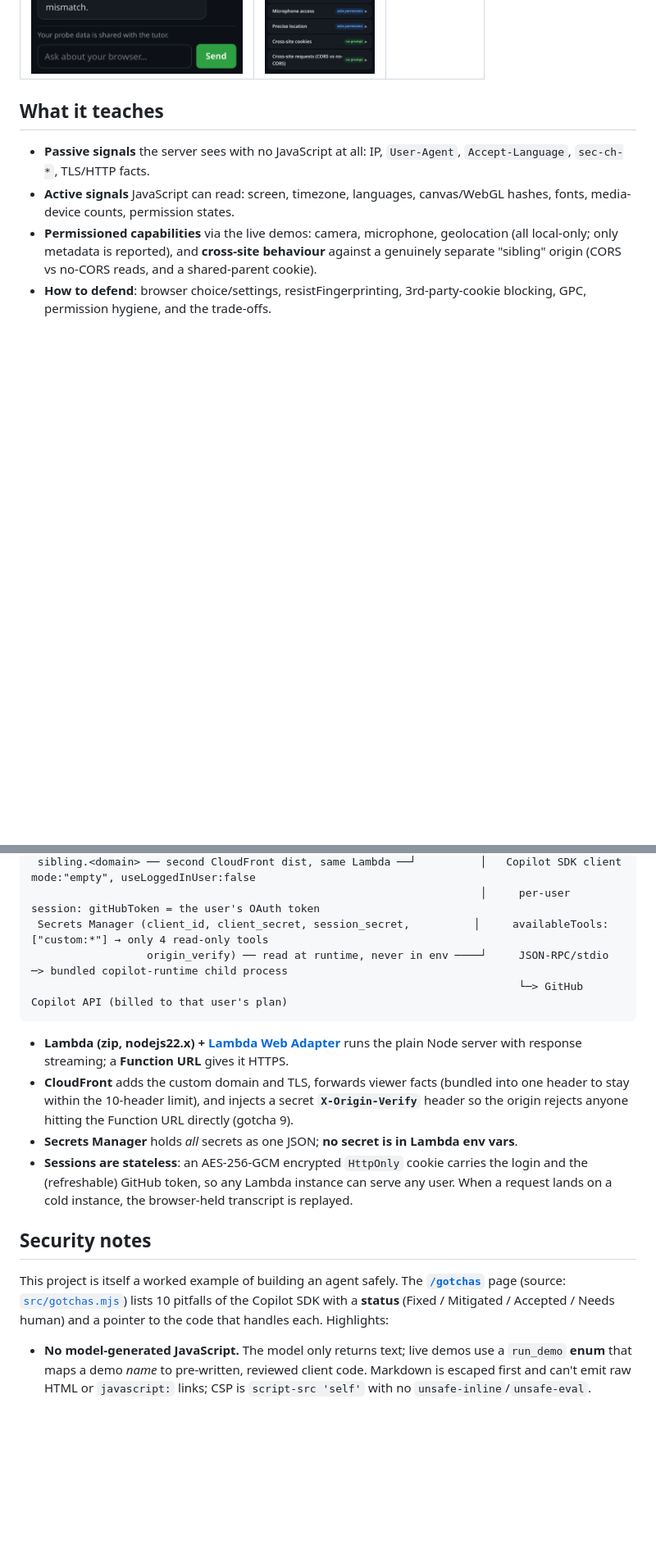
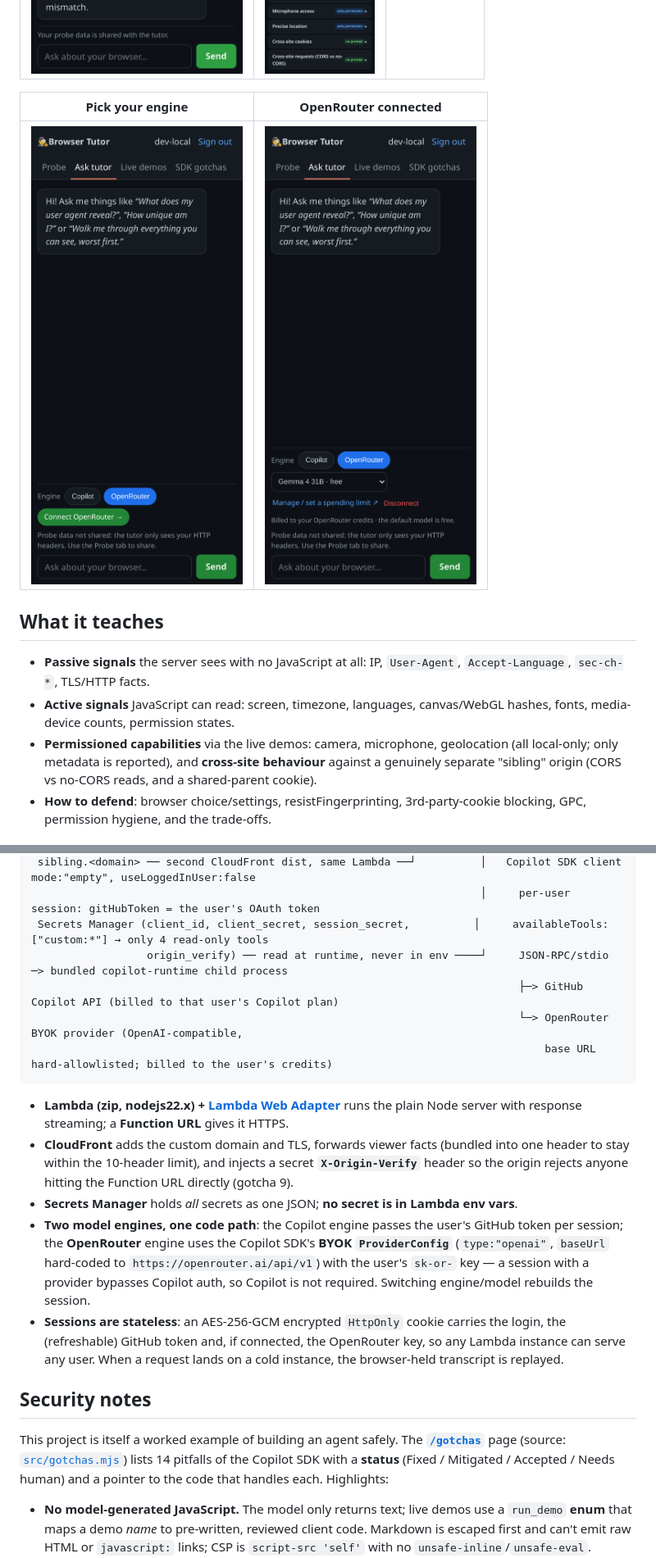
Before and after one commit to manojsahukar/copilot-sdk-browser-tutor, a Markdown page: README.md, 2 parts joined by grey strips. Shown: that part at 82% size. Drawn GitHub-style; pictures changed too: docs/openrouter-picker-connect.png (added), docs/openrouter-picker-connected.png (added); blank space fills up the shorter version.

````diff
--- a/README.md
+++ b/README.md
@@ -15,6 +21,10 @@ only metadata back to the tutor.
 | Probe & chat | Live demos | SDK gotchas |
 |---|---|---|
 | ![chat](docs/mobile-chat.png) | ![demos](docs/demo-390.png) | ![gotchas](docs/gotchas-fixed-390.png) |
+
+| Pick your engine | OpenRouter connected |
+|---|---|
+| ![engine picker](docs/openrouter-picker-connect.png) | ![openrouter connected](docs/openrouter-picker-connected.png) |
 
 ## What it teaches
 
@@ -36,20 +46,25 @@ Browser ──HTTPS──> CloudFront ──(X-Origin-Verify secret header)─
                                                                       │     per-user session: gitHubToken = the user's OAuth token
  Secrets Manager (client_id, client_secret, session_secret,          │     availableTools:["custom:*"] → only 4 read-only tools
                   origin_verify) ── read at runtime, never in env ────┘     JSON-RPC/stdio ─> bundled copilot-runtime child process
-                                                                            └─> GitHub Copilot API (billed to that user's plan)
+                                                                            ├─> GitHub Copilot API (billed to that user's Copilot plan)
+                                                                            └─> OpenRouter BYOK provider (OpenAI-compatible,
+                                                                                base URL hard-allowlisted; billed to the user's credits)
 ```
 
 - **Lambda (zip, nodejs22.x) + [Lambda Web Adapter](https://github.com/awslabs/aws-lambda-web-adapter)** runs the plain Node server with response streaming; a **Function URL** gives it HTTPS.
 - **CloudFront** adds the custom domain and TLS, forwards viewer facts (bundled into one header to stay within the 10-header limit),
   and injects a secret **`X-Origin-Verify`** header so the origin rejects anyone hitting the Function URL directly (gotcha 9).
 - **Secrets Manager** holds *all* secrets as one JSON; **no secret is in Lambda env vars**.
-- **Sessions are stateless**: an AES-256-GCM encrypted `HttpOnly` cookie carries the login and the (refreshable) GitHub token,
-  so any Lambda instance can serve any user. When a request lands on a cold instance, the browser-held transcript is replayed.
+- **Two model engines, one code path**: the Copilot engine passes the user's GitHub token per session; the **OpenRouter** engine
+  uses the Copilot SDK's **BYOK `ProviderConfig`** (`type:"openai"`, `baseUrl` hard-coded to `https://openrouter.ai/api/v1`) with the
+  user's `sk-or-` key — a session with a provider bypasses Copilot auth, so Copilot is not required. Switching engine/model rebuilds the session.
+- **Sessions are stateless**: an AES-256-GCM encrypted `HttpOnly` cookie carries the login, the (refreshable) GitHub token and,
+  if connected, the OpenRouter key, so any Lambda instance can serve any user. When a request lands on a cold instance, the browser-held transcript is replayed.
 
 ## Security notes
 
 This project is itself a worked example of building an agent safely. The **[`/gotchas`](https://copilot-sdk.demo.curiosta.com/gotchas)**
-page (source: [`src/gotchas.mjs`](src/gotchas.mjs)) lists 10 pitfalls of the Copilot SDK with a **status** (Fixed / Mitigated /
+page (source: [`src/gotchas.mjs`](src/gotchas.mjs)) lists 14 pitfalls of the Copilot SDK with a **status** (Fixed / Mitigated /
 Accepted / Needs human) and a pointer to the code that handles each. Highlights:
 
 - **No model-generated JavaScript.** The model only returns text; live demos use a `run_demo` **enum** that maps a demo *name*
````
Also changed, not shown: other parts of README.md (+30 -3 lines), docs/openrouter-picker-copilot.png (added), 13 other files.
